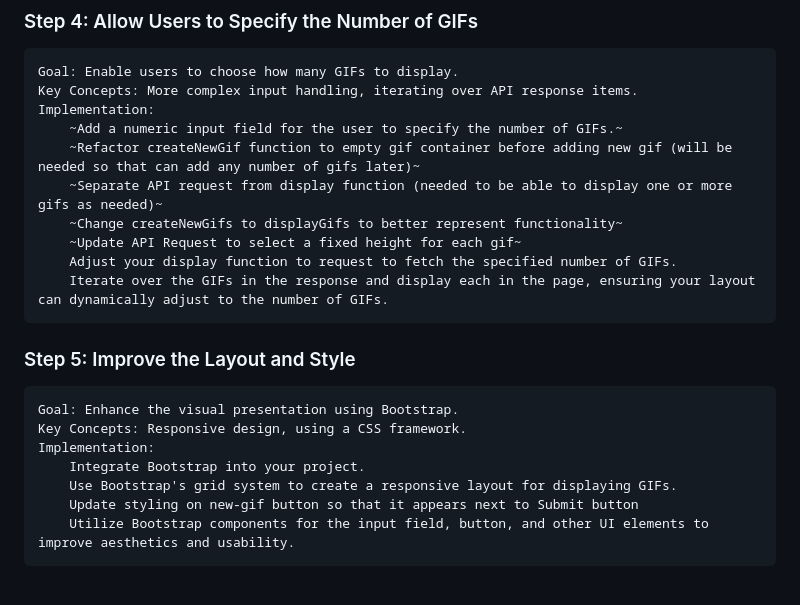
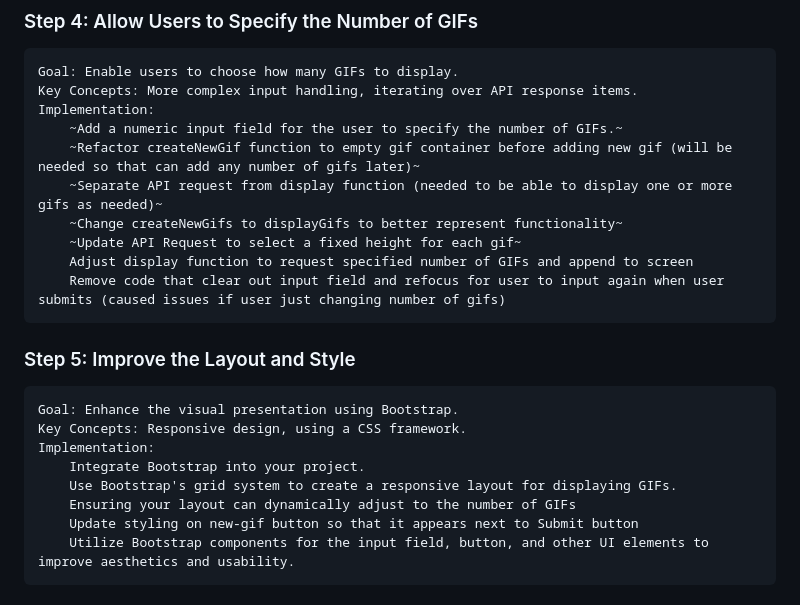
Before and after one commit to arturosalazar/giphy_explorer_project, a Markdown page: DEVELOPMENT_PLAN.md, the part around the change. Rendered like a GitHub page.

Commit message:
Update the development plant to clarify and combine two actions into one and add a new action to complete

```diff
--- a/DEVELOPMENT_PLAN.md
+++ b/DEVELOPMENT_PLAN.md
@@ -45,8 +45,8 @@
         ~Separate API request from display function (needed to be able to display one or more gifs as needed)~
         ~Change createNewGifs to displayGifs to better represent functionality~
         ~Update API Request to select a fixed height for each gif~
-        Adjust your display function to request to fetch the specified number of GIFs.
-        Iterate over the GIFs in the response and display each in the page, ensuring your layout can dynamically adjust to the number of GIFs.
+        Adjust display function to request specified number of GIFs and append to screen
+        Remove code that clear out input field and refocus for user to input again when user submits (caused issues if user just changing number of gifs)
 
 ### Step 5: Improve the Layout and Style
 
@@ -55,6 +55,7 @@
     Implementation:
         Integrate Bootstrap into your project.
         Use Bootstrap's grid system to create a responsive layout for displaying GIFs.
+        Ensuring your layout can dynamically adjust to the number of GIFs
         Update styling on new-gif button so that it appears next to Submit button
         Utilize Bootstrap components for the input field, button, and other UI elements to improve aesthetics and usability.
 
```
